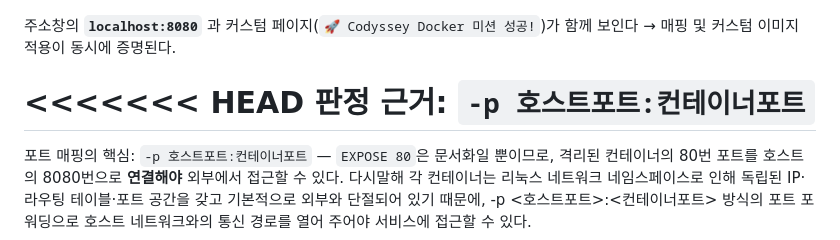
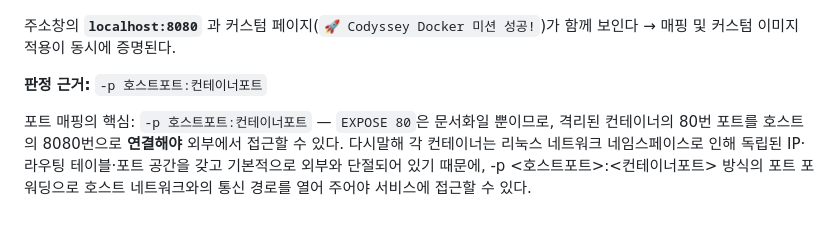
Before and after one commit to Rhw0213/codyssey, a Markdown page: README.md, the part around the change. Rendered like a GitHub page.

Commit message:
docs:README.MD 재작성

```diff
--- a/README.md
+++ b/README.md
@@ -661,9 +661,8 @@ $ docker run -d -p 8080:80 my-nginx
 
 주소창의 **`localhost:8080`** 과 커스텀 페이지(`🚀 Codyssey Docker 미션 성공!`)가 함께 보인다 → 매핑 및 커스텀 이미지 적용이 동시에 증명된다.
 
-<<<<<<< HEAD
 **판정 근거:** `-p 호스트포트:컨테이너포트`
-=======
+
 포트 매핑의 핵심: `-p 호스트포트:컨테이너포트` — `EXPOSE 80`은 문서화일 뿐이므로,
 격리된 컨테이너의 80번 포트를 호스트의 8080번으로 **연결해야** 외부에서 접근할 수 있다.
 다시말해
```
